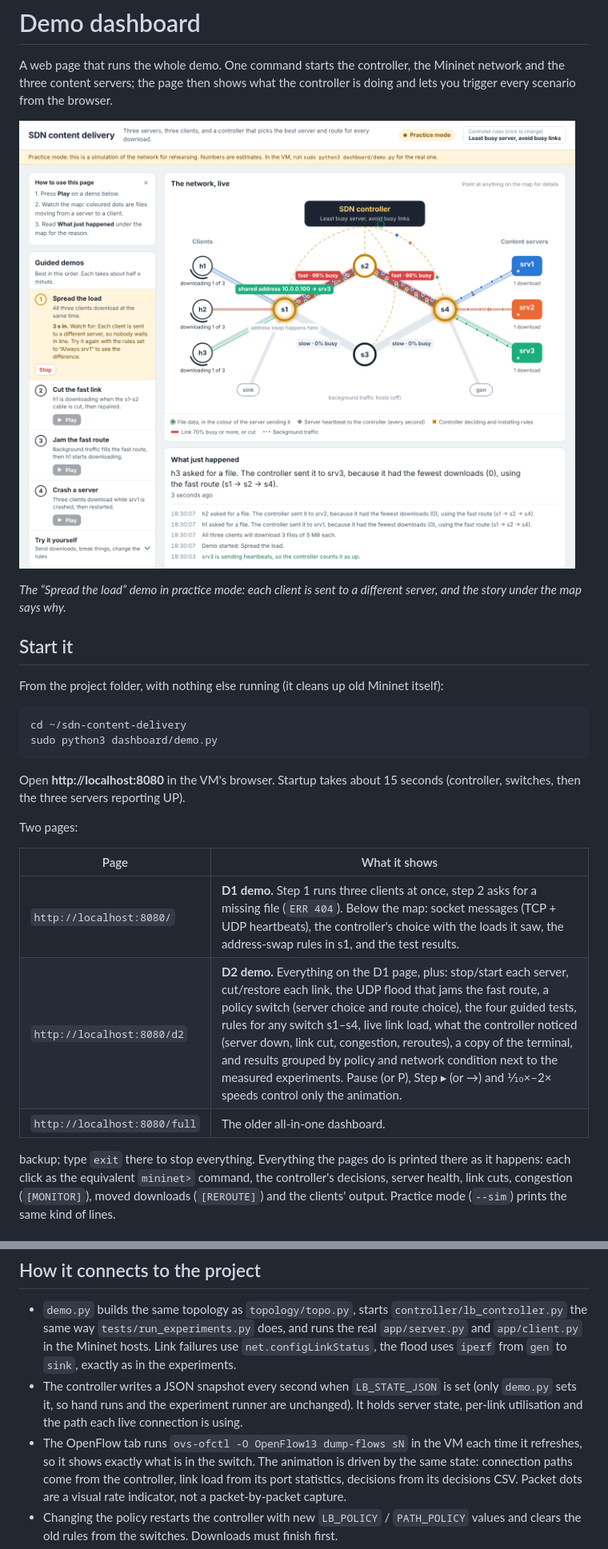
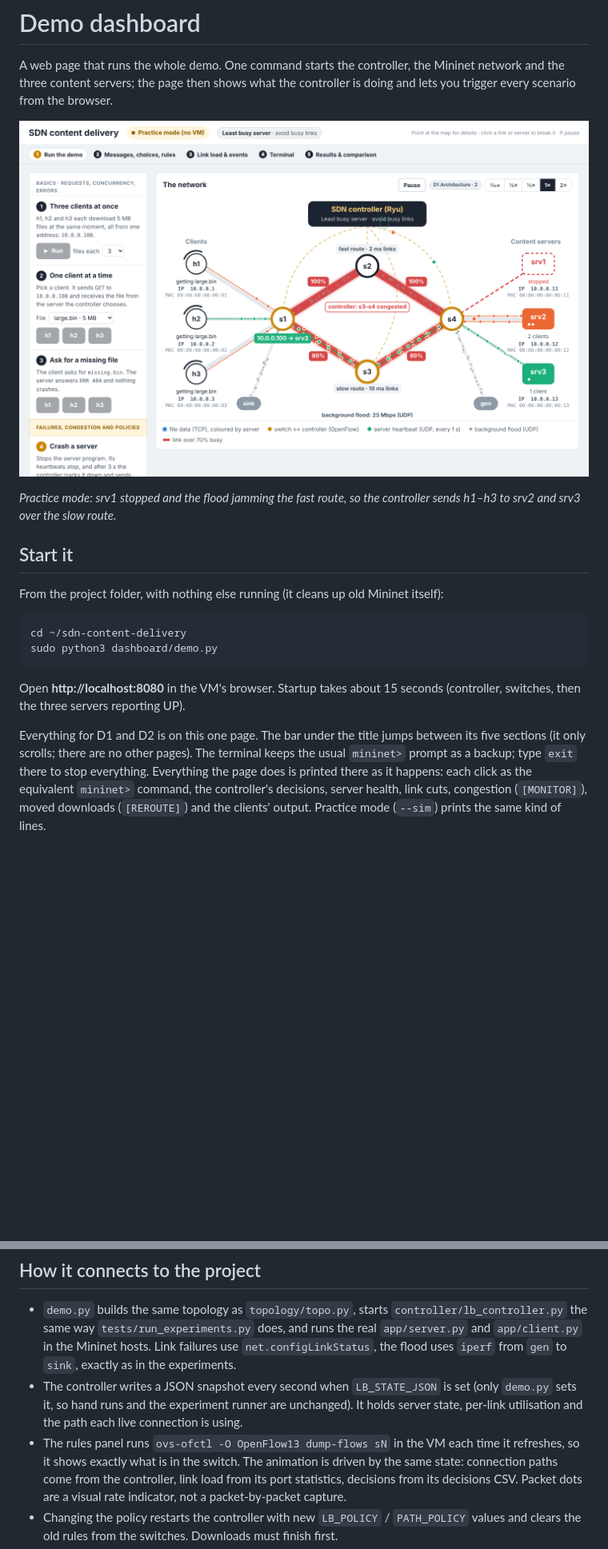
Before and after one commit to mayureshyalgi/sdn-content-delivery, a Markdown page: dashboard/README.md, 2 parts joined by grey strips. Shown at 80% size. GitHub-like rendering; pictures changed too: dashboard/preview.png; blank space fills up the shorter version.

```diff
--- a/dashboard/README.md
+++ b/dashboard/README.md
@@ -6,8 +6,7 @@ scenario from the browser.
 
 ![Animated network during the congested-path scenario](preview.png)
 
-*The “Spread the load” demo in practice mode: each client is sent to a different server, and the
-story under the map says why.*
+*Practice mode: srv1 stopped and the flood jamming the fast route, so the controller sends h1–h3 to srv2 and srv3 over the slow route.*
 
 ## Start it
 
@@ -21,14 +20,9 @@ sudo python3 dashboard/demo.py
 Open **http://localhost:8080** in the VM's browser. Startup takes about 15 seconds (controller,
 switches, then the three servers reporting UP).
 
-Two pages:
-
-| Page | What it shows |
-|---|---|
-| `http://localhost:8080/` | **D1 demo.** Step 1 runs three clients at once, step 2 asks for a missing file (`ERR 404`). Below the map: socket messages (TCP + UDP heartbeats), the controller's choice with the loads it saw, the address-swap rules in s1, and the test results. |
-| `http://localhost:8080/d2` | **D2 demo.** Everything on the D1 page, plus: stop/start each server, cut/restore each link, the UDP flood that jams the fast route, a policy switch (server choice and route choice), the four guided tests, rules for any switch s1–s4, live link load, what the controller noticed (server down, link cut, congestion, reroutes), a copy of the terminal, and results grouped by policy and network condition next to the measured experiments. Pause (or P), Step ▸ (or →) and ⅒×–2× speeds control only the animation. |
-| `http://localhost:8080/full` | The older all-in-one dashboard. | The terminal keeps the usual `mininet>` prompt as a
-backup; type `exit` there to stop everything. Everything the pages do is printed there as it happens:
+Everything for D1 and D2 is on this one page. The bar under the title jumps between its five
+sections (it only scrolls; there are no other pages). The terminal keeps the usual `mininet>` prompt as a
+backup; type `exit` there to stop everything. Everything the page does is printed there as it happens:
 each click as the equivalent `mininet>` command, the controller's decisions, server health, link
 cuts, congestion (`[MONITOR]`), moved downloads (`[REROUTE]`) and the clients' output. Practice mode
 (`--sim`) prints the same kind of lines.
@@ -147,7 +138,7 @@ estimates; a banner says so. Works on any computer with Python 3, including the
 - The controller writes a JSON snapshot every second when `LB_STATE_JSON` is set (only `demo.py`
   sets it, so hand runs and the experiment runner are unchanged). It holds server state, per-link
   utilisation and the path each live connection is using.
-- The OpenFlow tab runs `ovs-ofctl -O OpenFlow13 dump-flows sN` in the VM each time it refreshes, so it
+- The rules panel runs `ovs-ofctl -O OpenFlow13 dump-flows sN` in the VM each time it refreshes, so it
   shows exactly what is in the switch. The animation is driven by the same state: connection paths
   come from the controller, link load from its port statistics, decisions from its decisions CSV.
   Packet dots are a visual rate indicator, not a packet-by-packet capture.
```
Also changed, not shown: other parts of dashboard/README.md (+50 -53 lines), README.md (+4 -5 lines), 4 other files.
